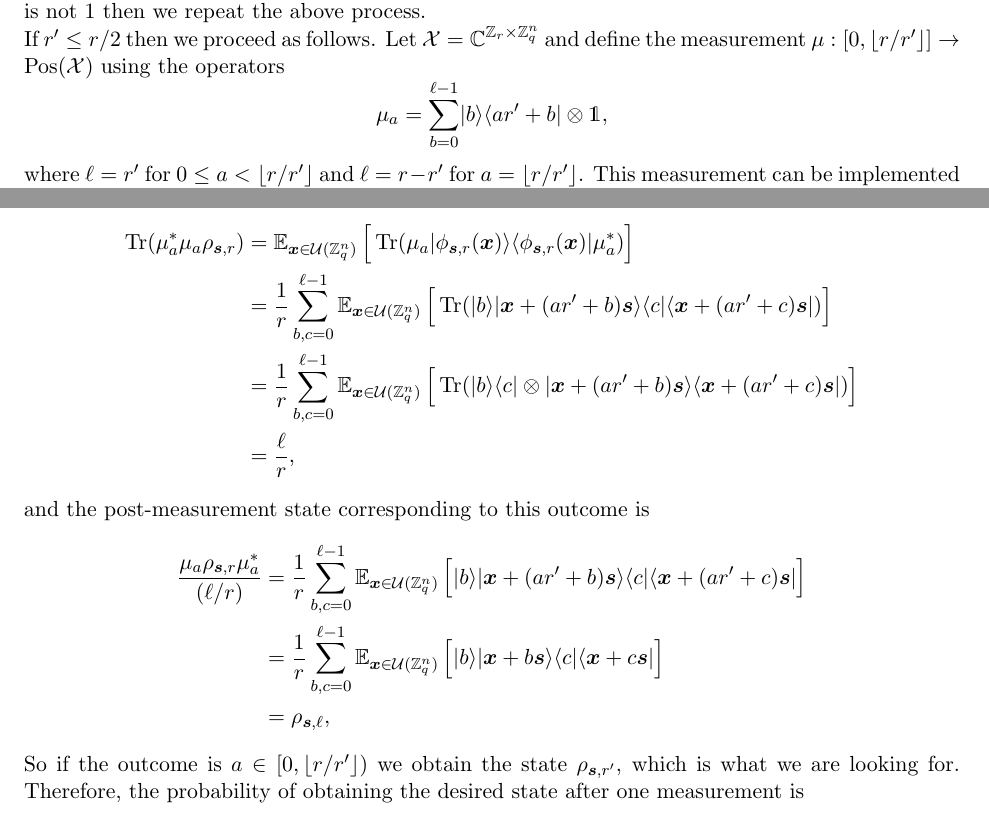
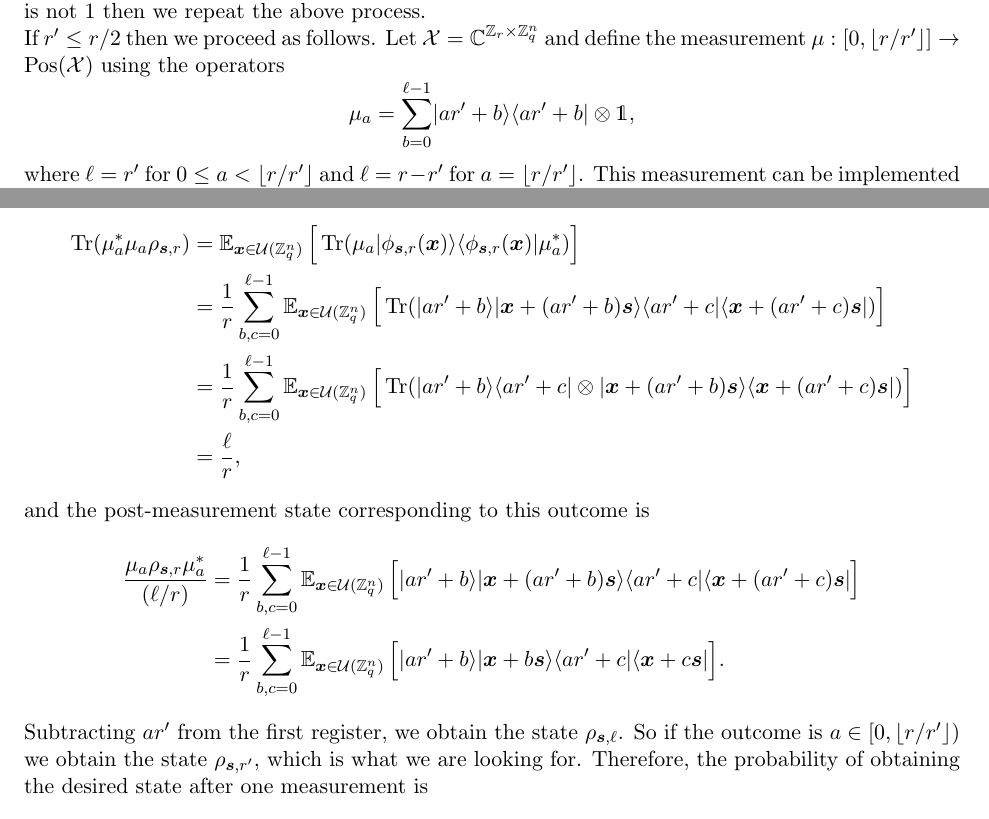
Before and after one commit to jake-doliskani/quantum_pke_lwe, a LaTeX paper (main.tex): two parts of page 9 of 28, joined at a grey line, cut so that both start at the same text. Compiled offline with pdfLaTeX.

Commit message:
Fix typo

```diff
--- a/main.tex
+++ b/main.tex
@@ -343,23 +343,22 @@ In this section, we give a search-to-decision reduction for $\edcp$. The reducti
     Then applying the transform $\ket{j}\ket{\bm{y}}\ket{0} \mapsto \ket{j}\ket{\bm{y}}\ket{f(j)}$, where $\bm{y} \in \Z_q^n$, to $\rho_{\bm{s}, r} \in \mu_{\bm{s}, r}$ and measuring the last register results in the state $\rho_{\bm{s}, r'}$ with probability at least $1 / 2$. If the measurement outcome is not $1$ then we repeat the above process.
 
     If $r' \le r / 2$ then we proceed as follows. Let $\X = \C^{\Z_r \times \Z_q^n}$ and define the measurement $\mu: [0, \lfloor r / r'  \rfloor] \rightarrow \PosSemi(\X)$ using the operators
-    \[ \mu_a = \sum_{b = 0}^{\ell - 1} \ket{b}\bra{ar' + b} \otimes \mathds{1}, \]
+    \[ \mu_a = \sum_{b = 0}^{\ell - 1} \ket{ar' + b}\bra{ar' + b} \otimes \mathds{1}, \]
     where $\ell = r'$ for $0 \le a < \lfloor r / r'  \rfloor$ and $\ell = r - r'$ for $a = \lfloor r / r'  \rfloor$. This measurement can be implemented efficiently \cite[A.8]{kaye2007introduction}. If we perform $\mu$ on a sample $\rho_{\bm{s}, r}$ from $\mu_{\bm{s}, r}$ the probability of observing the outcome $a$ is
     \begin{align*}
         \tr(\mu_a^*\mu_a \rho_{\bm{s}, r})
         & = \E_{\bm{x} \in \U(\Z_q^n)} \Big[ \tr(\mu_a \ket{\phi_{\bm{s}, r}(\bm{x})} \bra{\phi_{\bm{s}, r}(\bm{x})} \mu_a^*) \Big] \\
-        & = \frac{1}{r} \sum_{b, c = 0}^{\ell - 1} \E_{\bm{x} \in \U(\Z_q^n)}\Big[ \tr(\ket{b}\ket{\bm{x} + (ar' + b)\bm{s}} \bra{c}\bra{\bm{x} + (ar' + c)\bm{s}}) \Big] \\
-        & = \frac{1}{r} \sum_{b, c = 0}^{\ell - 1} \E_{\bm{x} \in \U(\Z_q^n)}\Big[ \tr(\ket{b}\bra{c} \otimes \ket{\bm{x} + (ar' + b)\bm{s}} \bra{\bm{x} + (ar' + c)\bm{s}}) \Big] \\
+        & = \frac{1}{r} \sum_{b, c = 0}^{\ell - 1} \E_{\bm{x} \in \U(\Z_q^n)}\Big[ \tr(\ket{ar' + b}\ket{\bm{x} + (ar' + b)\bm{s}} \bra{ar' + c}\bra{\bm{x} + (ar' + c)\bm{s}}) \Big] \\
+        & = \frac{1}{r} \sum_{b, c = 0}^{\ell - 1} \E_{\bm{x} \in \U(\Z_q^n)}\Big[ \tr(\ket{ar' + b}\bra{ar' + c} \otimes \ket{\bm{x} + (ar' + b)\bm{s}} \bra{\bm{x} + (ar' + c)\bm{s}}) \Big] \\
         & = \frac{\ell}{r},
     \end{align*}
     and the post-measurement state corresponding to this outcome is
     \begin{align*}
         \frac{\mu_a \rho_{\bm{s}, r} \mu_a^*}{(\ell / r)}
-        & = \frac{1}{r} \sum_{b, c = 0}^{\ell - 1} \E_{\bm{x} \in \U(\Z_q^n)}\Big[ \ket{b}\ket{\bm{x} + (ar' + b)\bm{s}} \bra{c}\bra{\bm{x} + (ar' + c)\bm{s}} \Big] \\
-        & = \frac{1}{r} \sum_{b, c = 0}^{\ell - 1} \E_{\bm{x} \in \U(\Z_q^n)}\Big[ \ket{b}\ket{\bm{x} + b\bm{s}} \bra{c}\bra{\bm{x} + c\bm{s}} \Big] \\
-        & = \rho_{\bm{s}, \ell},
+        & = \frac{1}{r} \sum_{b, c = 0}^{\ell - 1} \E_{\bm{x} \in \U(\Z_q^n)}\Big[ \ket{ar' + b}\ket{\bm{x} + (ar' + b)\bm{s}} \bra{ar' + c}\bra{\bm{x} + (ar' + c)\bm{s}} \Big] \\
+        & = \frac{1}{r} \sum_{b, c = 0}^{\ell - 1} \E_{\bm{x} \in \U(\Z_q^n)}\Big[ \ket{ar' + b}\ket{\bm{x} + b\bm{s}} \bra{ar' + c}\bra{\bm{x} + c\bm{s}} \Big].
     \end{align*}
-    So if the outcome is $a \in [0, \lfloor r / r'  \rfloor)$ we obtain the state $\rho_{\bm{s}, r'}$, which is what we are looking for. Therefore, the probability of obtaining the desired state after one measurement is
+    Subtracting $ar'$ from the first register, we obtain the state $\rho_{\bm{s}, \ell}$. So if the outcome is $a \in [0, \lfloor r / r'  \rfloor)$ we obtain the state $\rho_{\bm{s}, r'}$, which is what we are looking for. Therefore, the probability of obtaining the desired state after one measurement is
     \[ \lfloor r / r' \rfloor \frac{\ell}{r} = \lfloor r / r' \rfloor \frac{r'}{r} \ge \left( \frac{r}{r'} - 1 \right)\frac{r}{r'} = 1 - \frac{r'}{r} \ge \frac{1}{2}. \]
     If the measurement outcome is $a = \lfloor r / r' \rfloor$ then we repeat the above process.
 \end{proof}
```
